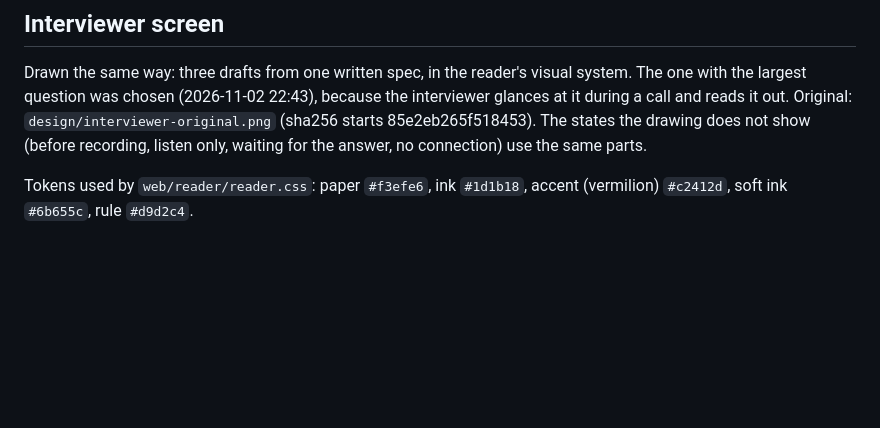
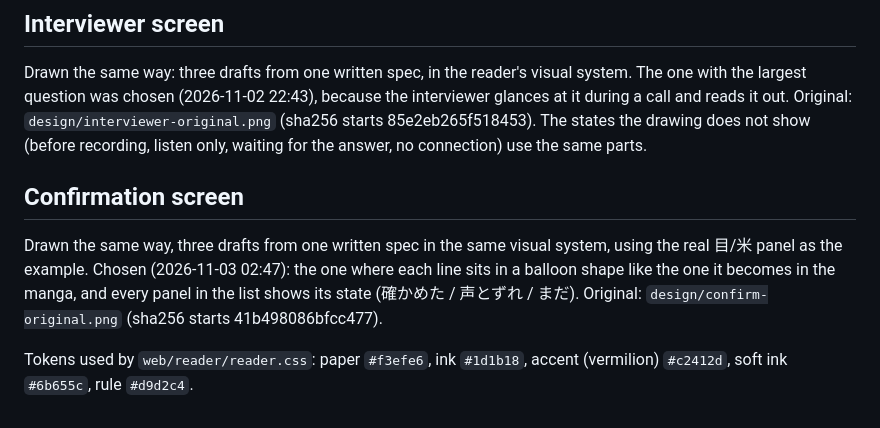
Before and after one commit to haruki-tortemo/kuden, a Markdown page: design/DIRECTION.md, the part around the change. GitHub-like rendering; blank space fills up the shorter version.

```diff
--- a/design/DIRECTION.md
+++ b/design/DIRECTION.md
@@ -18,4 +18,8 @@ One planned difference from the original: balloons sit on the top or bottom edge
 
 Drawn the same way: three drafts from one written spec, in the reader's visual system. The one with the largest question was chosen (2026-11-02 22:43), because the interviewer glances at it during a call and reads it out. Original: `design/interviewer-original.png` (sha256 starts 85e2eb265f518453). The states the drawing does not show (before recording, listen only, waiting for the answer, no connection) use the same parts.
 
+## Confirmation screen
+
+Drawn the same way, three drafts from one written spec in the same visual system, using the real 目/米 panel as the example. Chosen (2026-11-03 02:47): the one where each line sits in a balloon shape like the one it becomes in the manga, and every panel in the list shows its state (確かめた / 声とずれ / まだ). Original: `design/confirm-original.png` (sha256 starts 41b498086bfcc477).
+
 Tokens used by `web/reader/reader.css`: paper `#f3efe6`, ink `#1d1b18`, accent (vermilion) `#c2412d`, soft ink `#6b655c`, rule `#d9d2c4`.
```
Also changed, not shown: README.md (+4 -3 lines), docs/devlog.md (+18 -2 lines), docs/devlog/3-confirm-differs.jpg (added), docs/devlog/3-confirm-kept.jpg (added), 8 other files.
